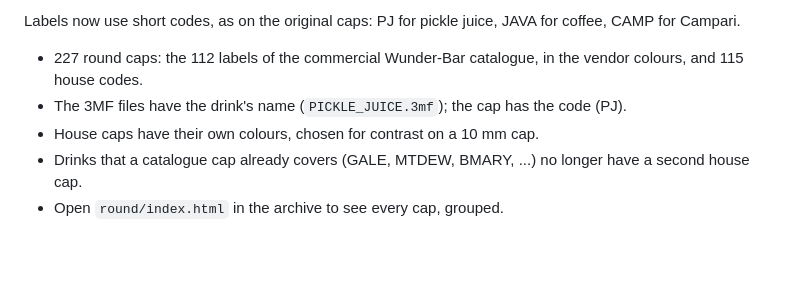
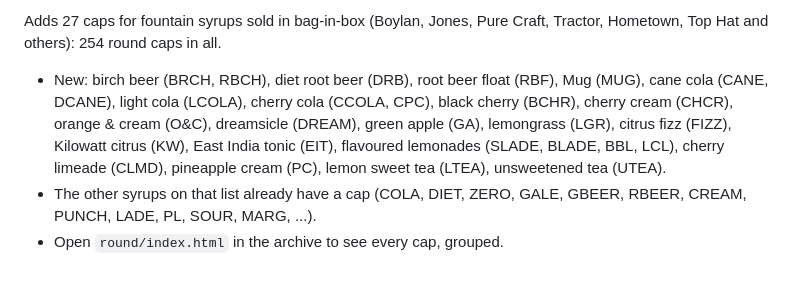
Before and after one commit to tinic/wunderbar-buttoncap, a Markdown page: RELEASE_NOTES.md, the part around the change. Rendered like a GitHub page.

```diff
--- a/RELEASE_NOTES.md
+++ b/RELEASE_NOTES.md
@@ -1,7 +1,5 @@
-Labels now use short codes, as on the original caps: PJ for pickle juice, JAVA for coffee, CAMP for Campari.
+Adds 27 caps for fountain syrups sold in bag-in-box (Boylan, Jones, Pure Craft, Tractor, Hometown, Top Hat and others): 254 round caps in all.
 
-- 227 round caps: the 112 labels of the commercial Wunder-Bar catalogue, in the vendor colours, and 115 house codes.
-- The 3MF files have the drink's name (`PICKLE_JUICE.3mf`); the cap has the code (PJ).
-- House caps have their own colours, chosen for contrast on a 10 mm cap.
-- Drinks that a catalogue cap already covers (GALE, MTDEW, BMARY, ...) no longer have a second house cap.
+- New: birch beer (BRCH, RBCH), diet root beer (DRB), root beer float (RBF), Mug (MUG), cane cola (CANE, DCANE), light cola (LCOLA), cherry cola (CCOLA, CPC), black cherry (BCHR), cherry cream (CHCR), orange & cream (O&C), dreamsicle (DREAM), green apple (GA), lemongrass (LGR), citrus fizz (FIZZ), Kilowatt citrus (KW), East India tonic (EIT), flavoured lemonades (SLADE, BLADE, BBL, LCL), cherry limeade (CLMD), pineapple cream (PC), lemon sweet tea (LTEA), unsweetened tea (UTEA).
+- The other syrups on that list already have a cap (COLA, DIET, ZERO, GALE, GBEER, RBEER, CREAM, PUNCH, LADE, PL, SOUR, MARG, ...).
 - Open `round/index.html` in the archive to see every cap, grouped.
```
Also changed, not shown: README.md (+4 -4 lines), docs/round-coffee-tea-and-milk.jpg, docs/round-juices-and-fruit.jpg, docs/round-sodas-and-mixers.jpg, 1 other file.
